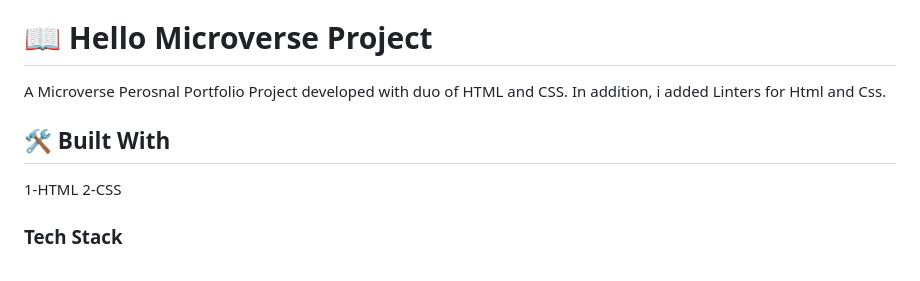
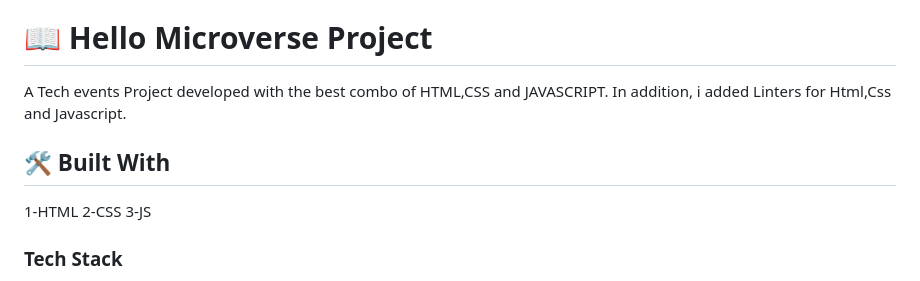
Before and after one commit to Errytagedesign/communitypro, a Markdown page: README.md, the part around the change printed below. GitHub-like rendering.

```diff
--- a/README.md
+++ b/README.md
@@ -31,12 +31,13 @@
 
 # 📖 Hello Microverse Project <a name="about-project"></a>
 
-A Microverse Perosnal Portfolio Project developed with duo of HTML and CSS. In addition, i added Linters for Html and Css.
+A Tech events Project developed with the best combo of HTML,CSS and JAVASCRIPT. In addition, i added Linters for Html,Css and Javascript.
 
 ## 🛠 Built With <a name="built-with"></a>
 
 1-HTML
 2-CSS
+3-JS
 
 ### Tech Stack <a name="tech-stack"></a>
 
```
Also changed, not shown: other parts of README.md (+8 -11 lines).
